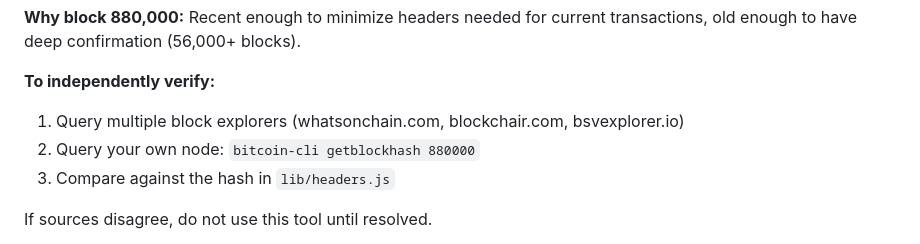
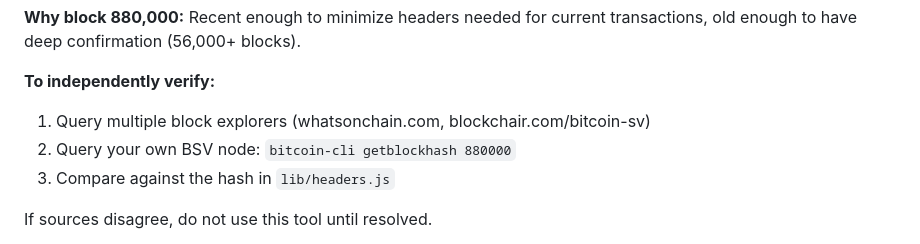
Before and after one commit to speight-wq/merkle-envelope-tools, a Markdown page: README.md, the part around one of its changes. GitHub-like rendering.

```diff
--- a/README.md
+++ b/README.md
@@ -162,8 +162,8 @@ This checkpoint is a trust anchor. If incorrect, header chain verification provi
 **Why block 880,000:** Recent enough to minimize headers needed for current transactions, old enough to have deep confirmation (56,000+ blocks).
 
 **To independently verify:**
-1. Query multiple block explorers (whatsonchain.com, blockchair.com, bsvexplorer.io)
-2. Query your own node: `bitcoin-cli getblockhash 880000`
+1. Query multiple block explorers (whatsonchain.com, blockchair.com/bitcoin-sv)
+2. Query your own BSV node: `bitcoin-cli getblockhash 880000`
 3. Compare against the hash in `lib/headers.js`
 
 If sources disagree, do not use this tool until resolved.
```
Also changed, not shown: other parts of README.md (+1 -1 lines).
